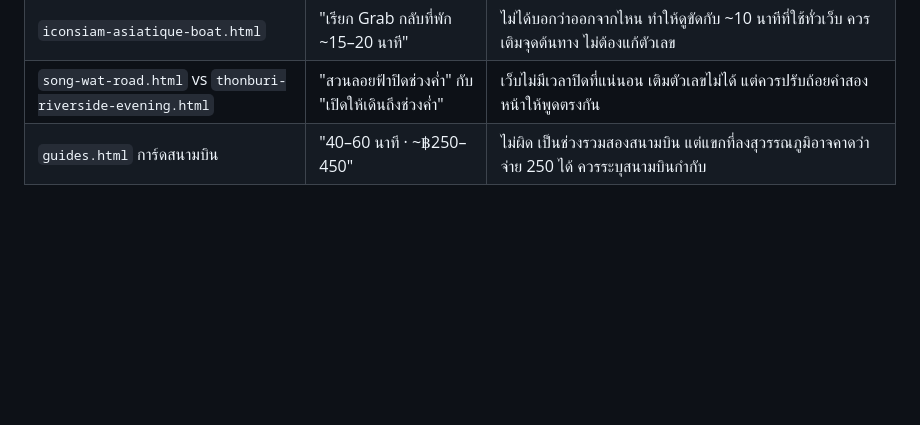
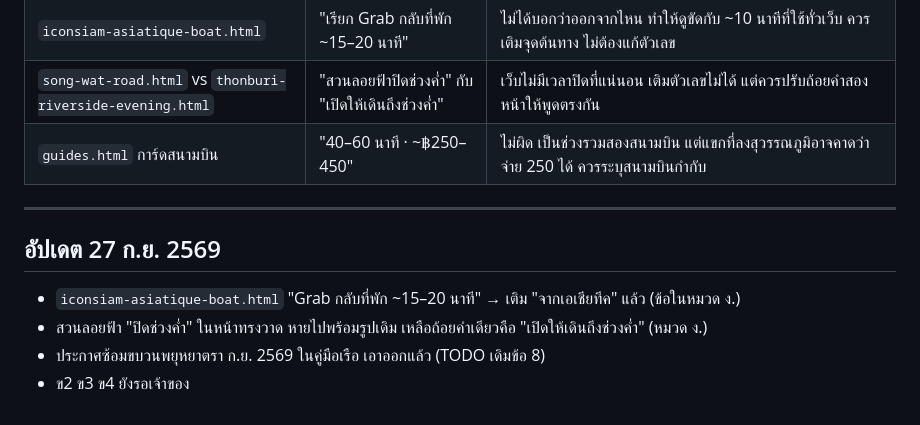
Before and after one commit to chawanansuk/houseofhapiness, a Markdown page: _review/fact-consistency.md, the part around the change. Drawn GitHub-style; blank space fills up the shorter version.

```diff
--- a/_review/fact-consistency.md
+++ b/_review/fact-consistency.md
@@ -117,3 +117,11 @@
 | `iconsiam-asiatique-boat.html` | "เรียก Grab กลับที่พัก ~15–20 นาที" | ไม่ได้บอกว่าออกจากไหน ทำให้ดูขัดกับ ~10 นาทีที่ใช้ทั่วเว็บ ควรเติมจุดต้นทาง ไม่ต้องแก้ตัวเลข |
 | `song-wat-road.html` vs `thonburi-riverside-evening.html` | "สวนลอยฟ้าปิดช่วงค่ำ" กับ "เปิดให้เดินถึงช่วงค่ำ" | เว็บไม่มีเวลาปิดที่แน่นอน เติมตัวเลขไม่ได้ แต่ควรปรับถ้อยคำสองหน้าให้พูดตรงกัน |
 | `guides.html` การ์ดสนามบิน | "40–60 นาที · ~฿250–450" | ไม่ผิด เป็นช่วงรวมสองสนามบิน แต่แขกที่ลงสุวรรณภูมิอาจคาดว่าจ่าย 250 ได้ ควรระบุสนามบินกำกับ |
+
+---
+
+## อัปเดต 27 ก.ย. 2569
+- `iconsiam-asiatique-boat.html` "Grab กลับที่พัก ~15–20 นาที" → เติม "จากเอเชียทีค" แล้ว (ข้อในหมวด ง.)
+- สวนลอยฟ้า "ปิดช่วงค่ำ" ในหน้าทรงวาด หายไปพร้อมรูปเดิม เหลือถ้อยคำเดียวคือ "เปิดให้เดินถึงช่วงค่ำ" (หมวด ง.)
+- ประกาศซ้อมขบวนพยุหยาตรา ก.ย. 2569 ในคู่มือเรือ เอาออกแล้ว (TODO เดิมข้อ 8)
+- ข2 ข3 ข4 ยังรอเจ้าของ
```
Also changed, not shown: _review/articles-audit-and-prompts.md (+16 -0 lines).
